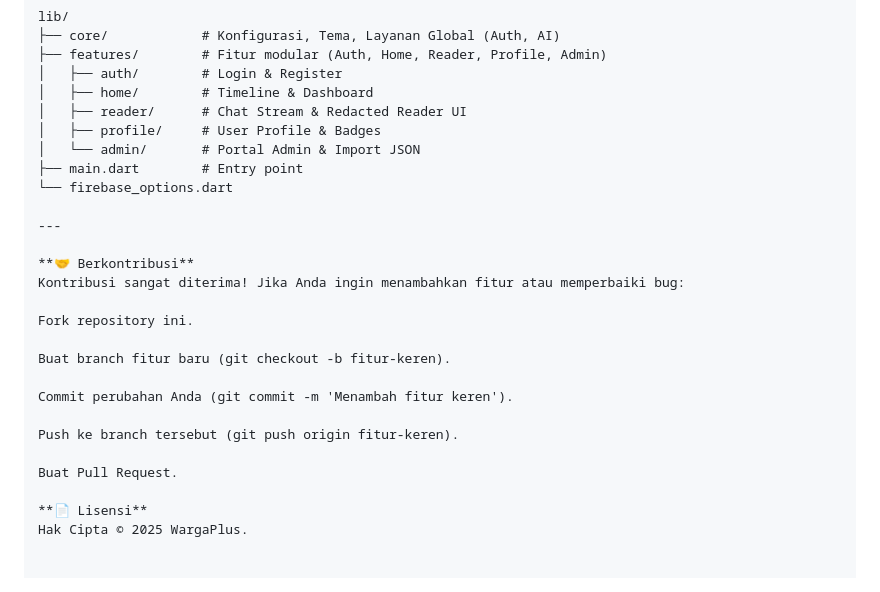
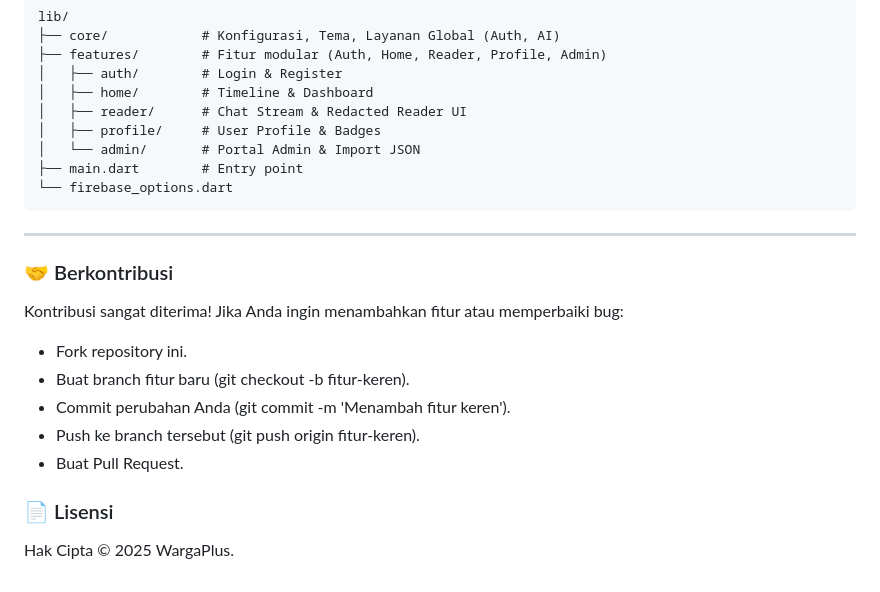
Before and after one commit to achilles157/warga_plus, a Markdown page: README.md, the part around the change. GitHub-like rendering.

Commit message:
Revise contribution section in README.md
Updated contribution guidelines for clarity and removed redundant instructions.

````diff
--- a/README.md
+++ b/README.md
@@ -85,21 +85,17 @@ lib/
 │   └── admin/       # Portal Admin & Import JSON
 ├── main.dart        # Entry point
 └── firebase_options.dart
+```
 
 ---
 
-**🤝 Berkontribusi**
+### 🤝 Berkontribusi
 Kontribusi sangat diterima! Jika Anda ingin menambahkan fitur atau memperbaiki bug:
+- Fork repository ini.
+- Buat branch fitur baru (git checkout -b fitur-keren).
+- Commit perubahan Anda (git commit -m 'Menambah fitur keren').
+- Push ke branch tersebut (git push origin fitur-keren).
+- Buat Pull Request.
 
-Fork repository ini.
-
-Buat branch fitur baru (git checkout -b fitur-keren).
-
-Commit perubahan Anda (git commit -m 'Menambah fitur keren').
-
-Push ke branch tersebut (git push origin fitur-keren).
-
-Buat Pull Request.
-
-**📄 Lisensi**
+### 📄 Lisensi
 Hak Cipta © 2025 WargaPlus.
````
